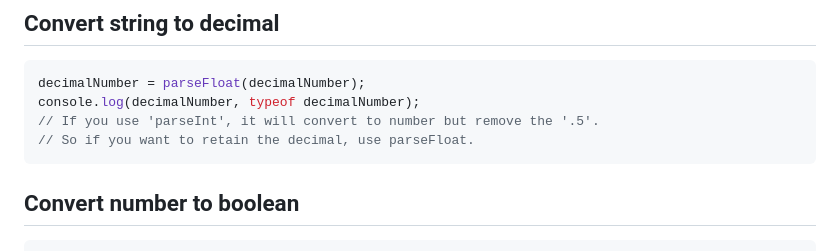
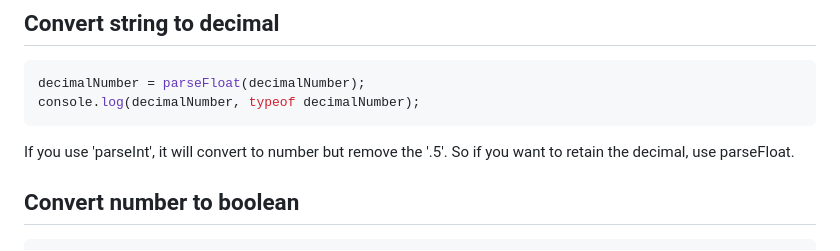
Before and after one commit to oceanskyweb/javascript-training, a Markdown page: README.md, the part around the change. GitHub-like rendering.

````diff
--- a/README.md
+++ b/README.md
@@ -225,9 +225,10 @@ console.log(anotherAmount, typeof anotherAmount);
 ```JavaScript
 decimalNumber = parseFloat(decimalNumber);
 console.log(decimalNumber, typeof decimalNumber);
-// If you use 'parseInt', it will convert to number but remove the '.5'.
-// So if you want to retain the decimal, use parseFloat.
 ```
+
+If you use 'parseInt', it will convert to number but remove the '.5'.
+So if you want to retain the decimal, use parseFloat.
 
 ## Convert number to boolean
 
````
